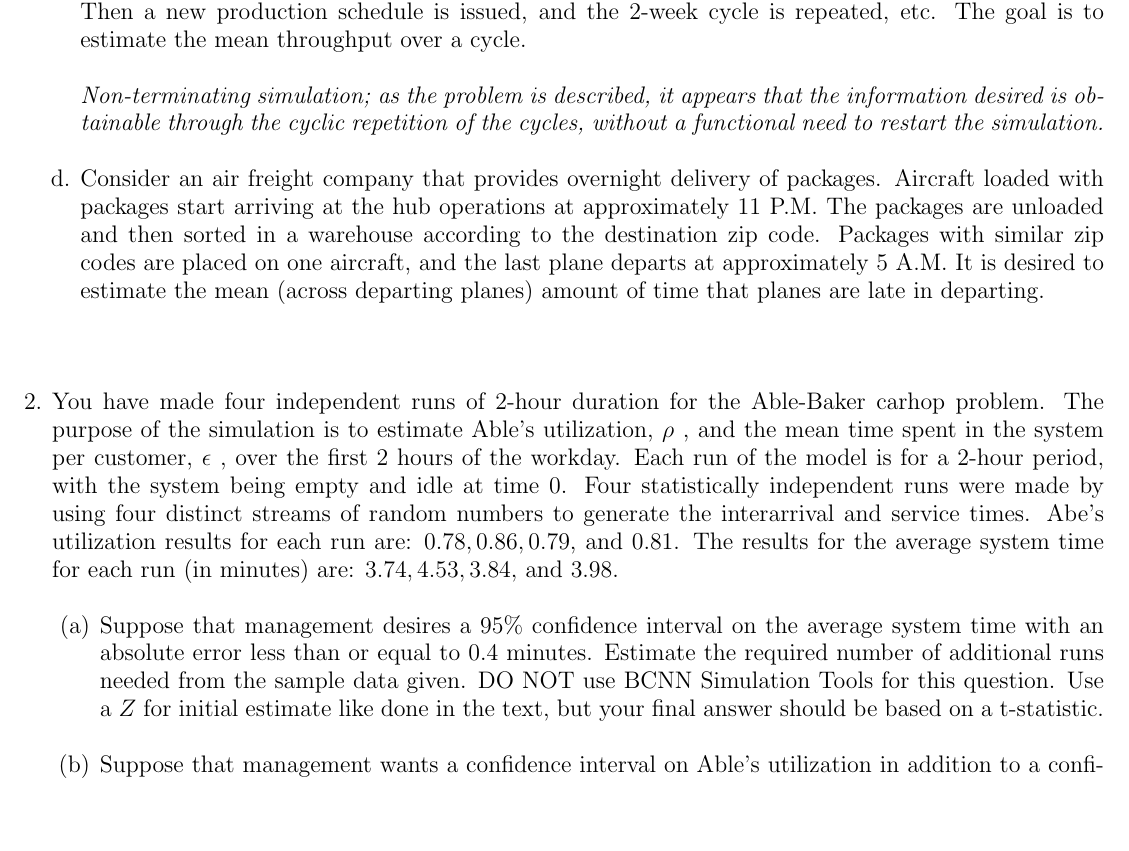
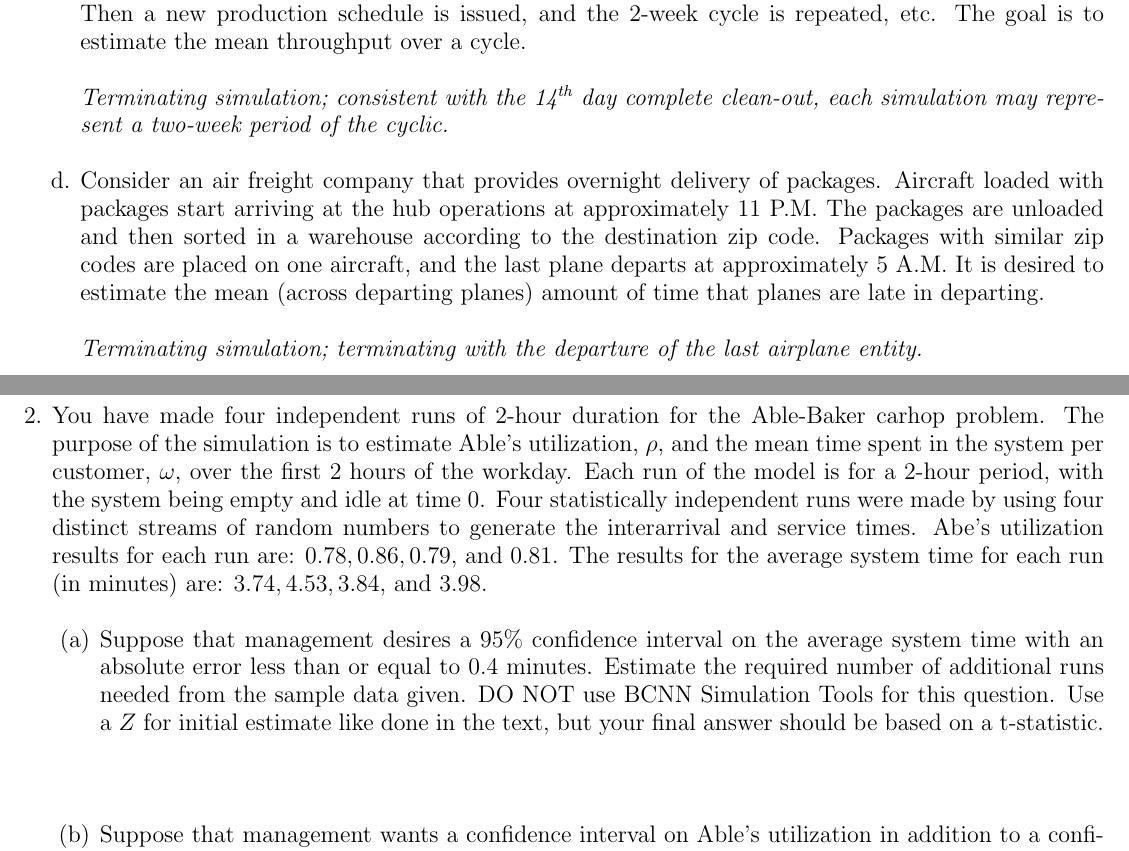
Before and after one commit to bhosley/Schoolwork, a LaTeX problem sheet (2023Q1 - Discrete Event Simulation/HW5/HW5.tex): part of page 1 of 2 before the commit and two parts of pages 1 and 2 of 2 after it, the two joined at a grey line, cut so that both start at the same text, the shorter picture padded with empty space. Compiled offline with pdfLaTeX.

Commit message:
Update HW5.tex

```diff
--- a/2023Q1 - Discrete Event Simulation/HW5/HW5.tex
+++ b/2023Q1 - Discrete Event Simulation/HW5/HW5.tex
@@ -41,9 +41,9 @@ simulation would be more appropriate. In the terminating cases, state the termin
 	fourteenth day. Then a new production schedule is issued, and the 2-week cycle is
 	repeated, etc. The goal is to estimate the mean throughput over a cycle. \\
 
-	\textit{Non-terminating simulation; as the problem is described, it appears that
-	the information desired is obtainable through the cyclic repetition of the cycles,
-	without a functional need to restart the simulation.}\\
+	\textit{Terminating simulation; consistent with the 14\textsuperscript{th}
+		day complete clean-out, each simulation may represent a two-week period
+		of the cyclic.}\\
 
 	\item Consider an air freight company that provides overnight delivery of packages. Aircraft
 	loaded with packages start arriving at the hub operations at approximately 11 P.M. The
@@ -52,6 +52,7 @@ simulation would be more appropriate. In the terminating cases, state the termin
 	approximately 5 A.M. It is desired to estimate the mean (across departing planes) amount
 	of time that planes are late in departing. \\
 
-	\textit{}\\
+	\textit{Terminating simulation; terminating with the departure of the last
+		airplane entity.}\\
 
 \end{enumerate}
@@ -58,7 +60,7 @@ simulation would be more appropriate. In the terminating cases, state the termin
 
 \item You have made four independent runs of 2-hour duration for the Able-Baker carhop problem.
-The purpose of the simulation is to estimate Able’s utilization, \(\rho\) , and the mean time spent in
-the system per customer, \(\epsilon\) , over the first 2 hours of the workday. Each run of the model is for
+The purpose of the simulation is to estimate Able’s utilization, \(\rho\), and the mean time spent in
+the system per customer, \(\omega\), over the first 2 hours of the workday. Each run of the model is for
 a 2-hour period, with the system being empty and idle at time 0. Four statistically independent
 runs were made by using four distinct streams of random numbers to generate the interarrival
 and service times. Abe’s utilization results for each run are: \(0.78, 0.86, 0.79\), and \(0.81\). The
@@ -71,6 +73,8 @@ results for the average system time for each run (in minutes) are: \(3.74, 4.53,
 	for this question. Use a \(Z\) for initial estimate like done in the text, but your final answer
 	should be based on a t-statistic. \\
 
+	\textit{}\\
+
 	\item Suppose that management wants a confidence interval on Able’s utilization in addition to a
 	confidence interval on the average system time. Construct these confidence intervals to
 	ensure both are met at the 95\% confidence level. \\
```
Also changed, not shown: 2023Q1 - Discrete Event Simulation/HW5/HW5.tex (2 more changed lines).
